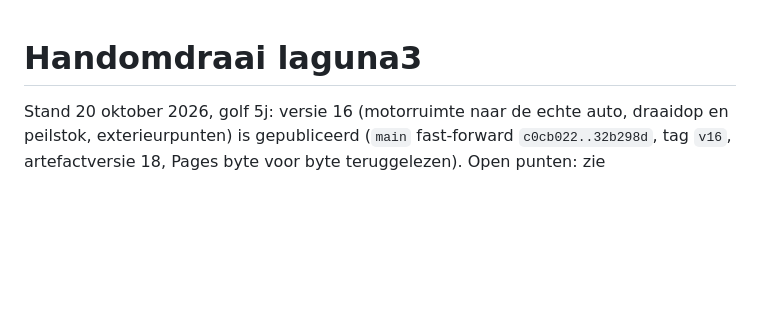
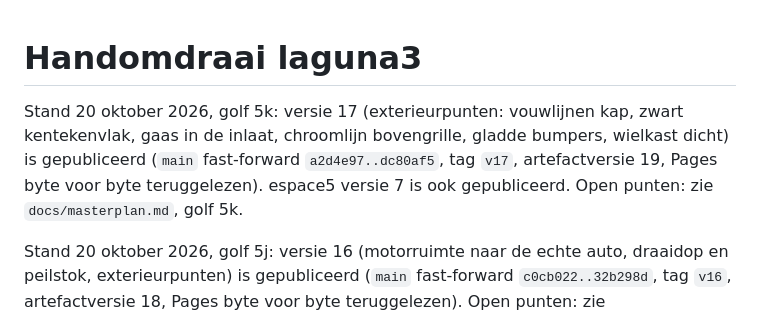
Before and after one commit to rvd-gmpplus/laguna3, a Markdown page: handomdraai.md, the part around the change. Rendered like a GitHub page; blank space fills up the shorter version.

Commit message:
Docs: versie 17 gepubliceerd (Pages en artefact teruggelezen, tag v17)
Claude-Session: https://claude.ai/code/session_01QHQkrQux58QMtMoTRrLbNh

```diff
--- a/handomdraai.md
+++ b/handomdraai.md
@@ -1,4 +1,6 @@
 # Handomdraai laguna3
+
+Stand 20 oktober 2026, golf 5k: versie 17 (exterieurpunten: vouwlijnen kap, zwart kentekenvlak, gaas in de inlaat, chroomlijn bovengrille, gladde bumpers, wielkast dicht) is gepubliceerd (`main` fast-forward `a2d4e97..dc80af5`, tag `v17`, artefactversie 19, Pages byte voor byte teruggelezen). espace5 versie 7 is ook gepubliceerd. Open punten: zie `docs/masterplan.md`, golf 5k.
 
 Stand 20 oktober 2026, golf 5j: versie 16 (motorruimte naar de echte auto, draaidop en peilstok, exterieurpunten) is gepubliceerd (`main` fast-forward `c0cb022..32b298d`, tag `v16`, artefactversie 18, Pages byte voor byte teruggelezen). Open punten: zie `docs/masterplan.md`, golf 5j.
 
```
Also changed, not shown: CHANGELOG.md (+1 -0 lines).
